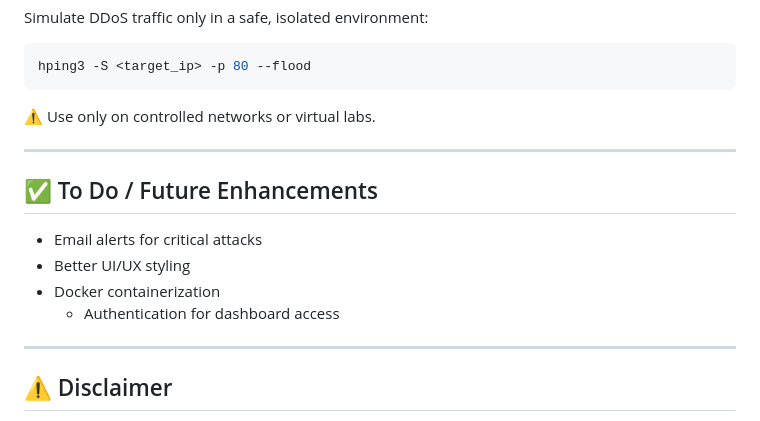
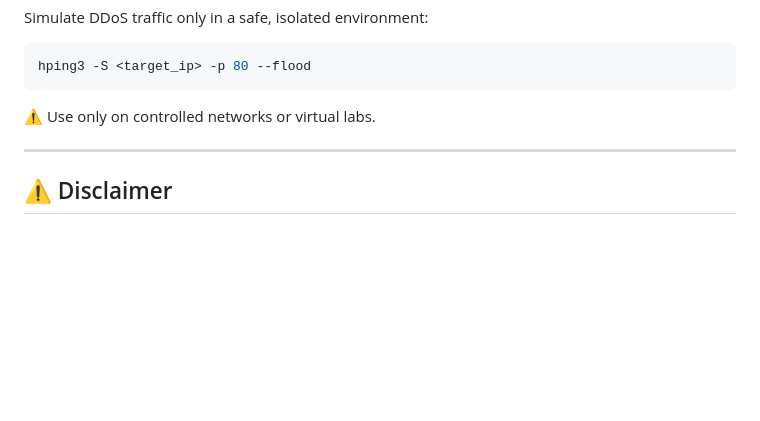
Before and after one commit to Saikeerthansa/DDOS_Detection_Project, a Markdown page: README.md, the part around the change. GitHub-like rendering; blank space fills up the shorter version.

```diff
--- a/README.md
+++ b/README.md
@@ -157,15 +157,6 @@ hping3 -S <target_ip> -p 80 --flood
 
 ---
 
-## ✅ To Do / Future Enhancements
-
-- Email alerts for critical attacks
-- Better UI/UX styling
-- Docker containerization
-  - Authentication for dashboard access
-
----
-
 ## ⚠️ Disclaimer
 
 This project is for educational and research purposes only.
```
